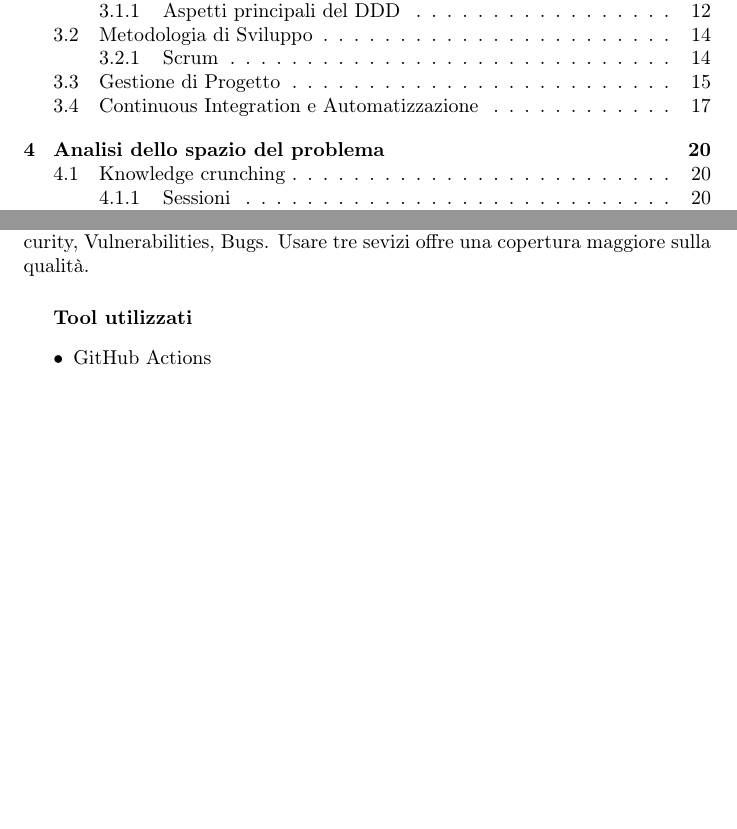
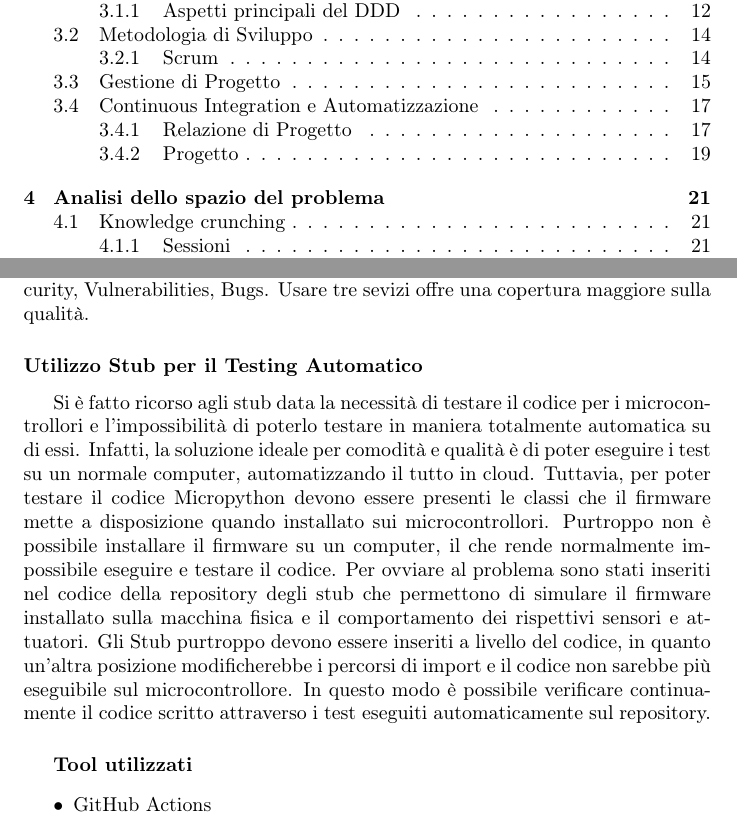
Before and after one commit to SmartDogHouse/Report, a LaTeX document (main.tex, which reads Tex/DevProcess.tex): two parts of pages 3 and 21 of 99 before the commit and two parts of pages 3 and 21 of 100 after it, joined at a grey line, cut so that both start at the same text, the shorter picture padded with empty space. Compiled offline with pdfLaTeX.

Commit message:
Utilizzo Stub per Automatizzazione

```diff
--- a/Tex/DevProcess.tex
+++ b/Tex/DevProcess.tex
@@ -143,5 +143,8 @@ In questo capitolo si analizza la parte di integrazione e automatizzazione sia d
         \subparagraph{Quality Assurance}
         Per quanto riguarda la parte di quality assurance, la scelta è ricaduta su tre servizi di aziende completamente diverse: Sonarcloud, Codacy e Codefactor. I relativi servizi offrono un'analisi della qualità codice completamente gratuita per il piano base. La scelta di diversificare i fornitori del servizio è motivata da due ragioni. La prima è che sono state riscontrate interruzioni e bug nei corrispettivi siti, la diversificazione offre una copertura 24/7. La seconda ragione consiste nel fatto che ognuno offre solo alcune misurazioni sul codice tra Maintainaility, Issues, Complexity, Duplicaizione, Coverage, Security, Vulnerabilities, Bugs. Usare tre sevizi offre una copertura maggiore sulla qualità.
+        \subsubsection{Utilizzo Stub per il Testing Automatico}
+        Si è fatto ricorso agli stub data la necessità di testare il codice per i microcontrollori e l'impossibilità di poterlo testare in maniera totalmente automatica su di essi. Infatti, la soluzione ideale per comodità e qualità è di poter eseguire i test su un normale computer, automatizzando il tutto in cloud. Tuttavia, per poter testare il codice Micropython devono essere presenti le classi che il firmware mette a disposizione quando installato sui microcontrollori. Purtroppo non è possibile installare il firmware su un computer, il che rende normalmente impossibile eseguire e testare il codice.
+        Per ovviare al problema sono stati inseriti nel codice della repository degli stub che permettono di simulare il firmware installato sulla macchina fisica e il comportamento dei rispettivi sensori e attuatori. Gli Stub purtroppo devono essere inseriti a livello del codice, in quanto un'altra posizione modificherebbe i percorsi di import e il codice non sarebbe più eseguibile sul microcontrollore. In questo modo è possibile verificare continuamente il codice scritto attraverso i test eseguiti automaticamente sul repository.
         \subparagraph{Tool utilizzati}
         \begin{itemize}
             \item GitHub Actions
```
Also changed, not shown: Tex/DevProcess.tex (4 more changed lines).
